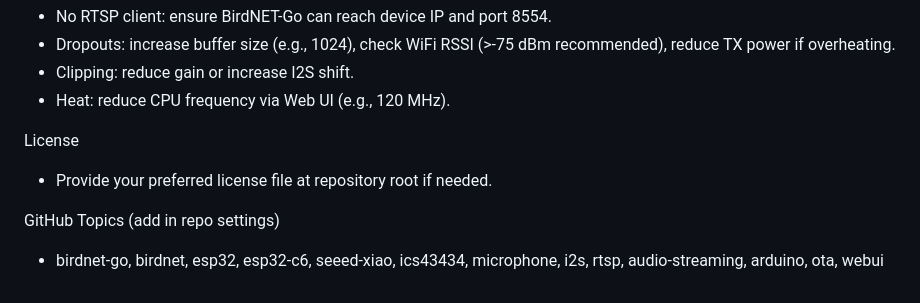
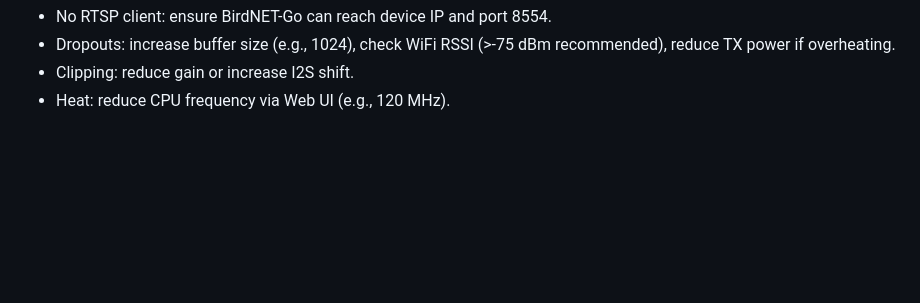
Before and after one commit to Sukecz/birdnetgo-esp32-rtsp-mic, a Markdown page: esp32_rtsp_mic_birdnetgo/README.md, the part around the change. Rendered like a GitHub page; blank space fills up the shorter version.

```diff
--- a/esp32_rtsp_mic_birdnetgo/README.md
+++ b/esp32_rtsp_mic_birdnetgo/README.md
@@ -103,11 +103,3 @@ Troubleshooting
 - Dropouts: increase buffer size (e.g., 1024), check WiFi RSSI (>-75 dBm recommended), reduce TX power if overheating.
 - Clipping: reduce gain or increase I2S shift.
 - Heat: reduce CPU frequency via Web UI (e.g., 120 MHz).
-
-License
-
-- Provide your preferred license file at repository root if needed.
-
-GitHub Topics (add in repo settings)
-
-- birdnet-go, birdnet, esp32, esp32-c6, seeed-xiao, ics43434, microphone, i2s, rtsp, audio-streaming, arduino, ota, webui
```
